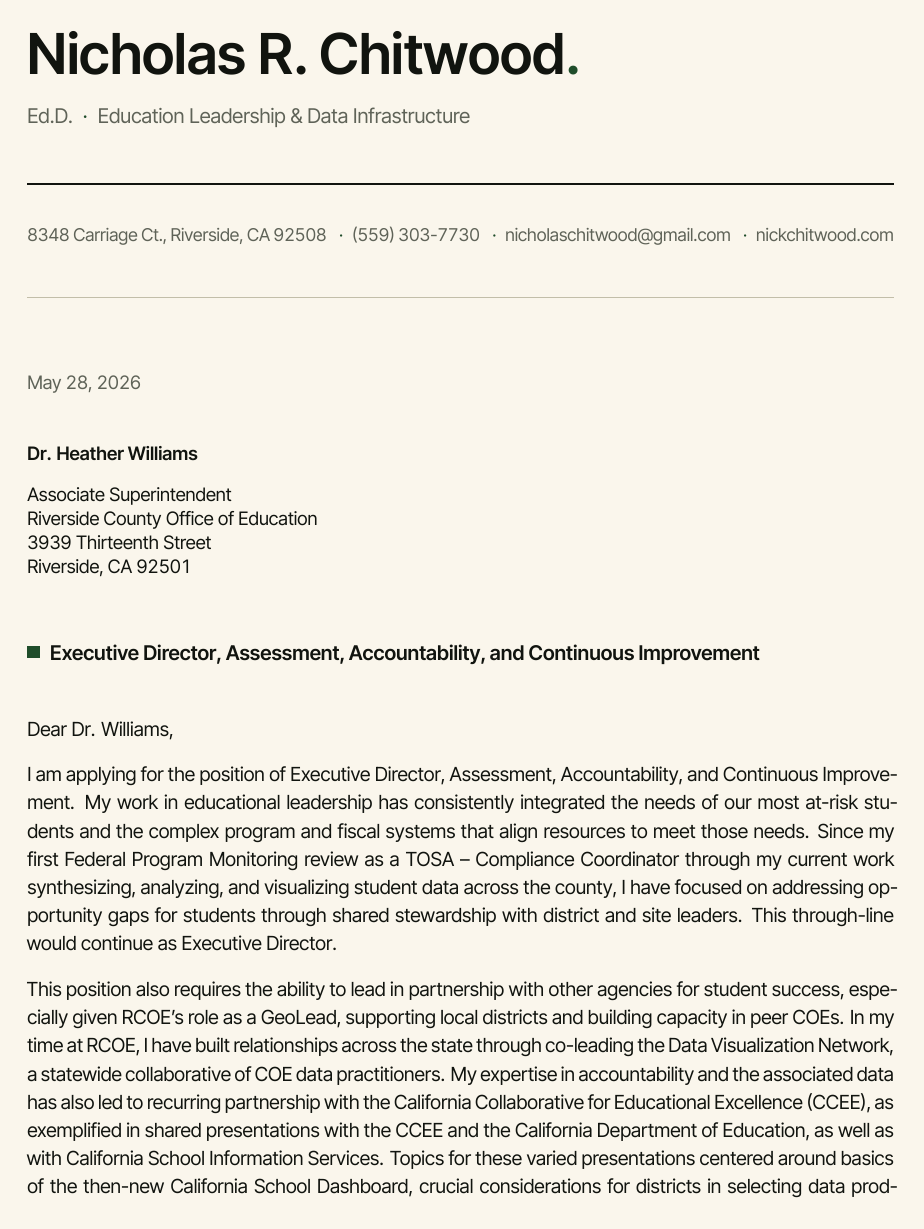
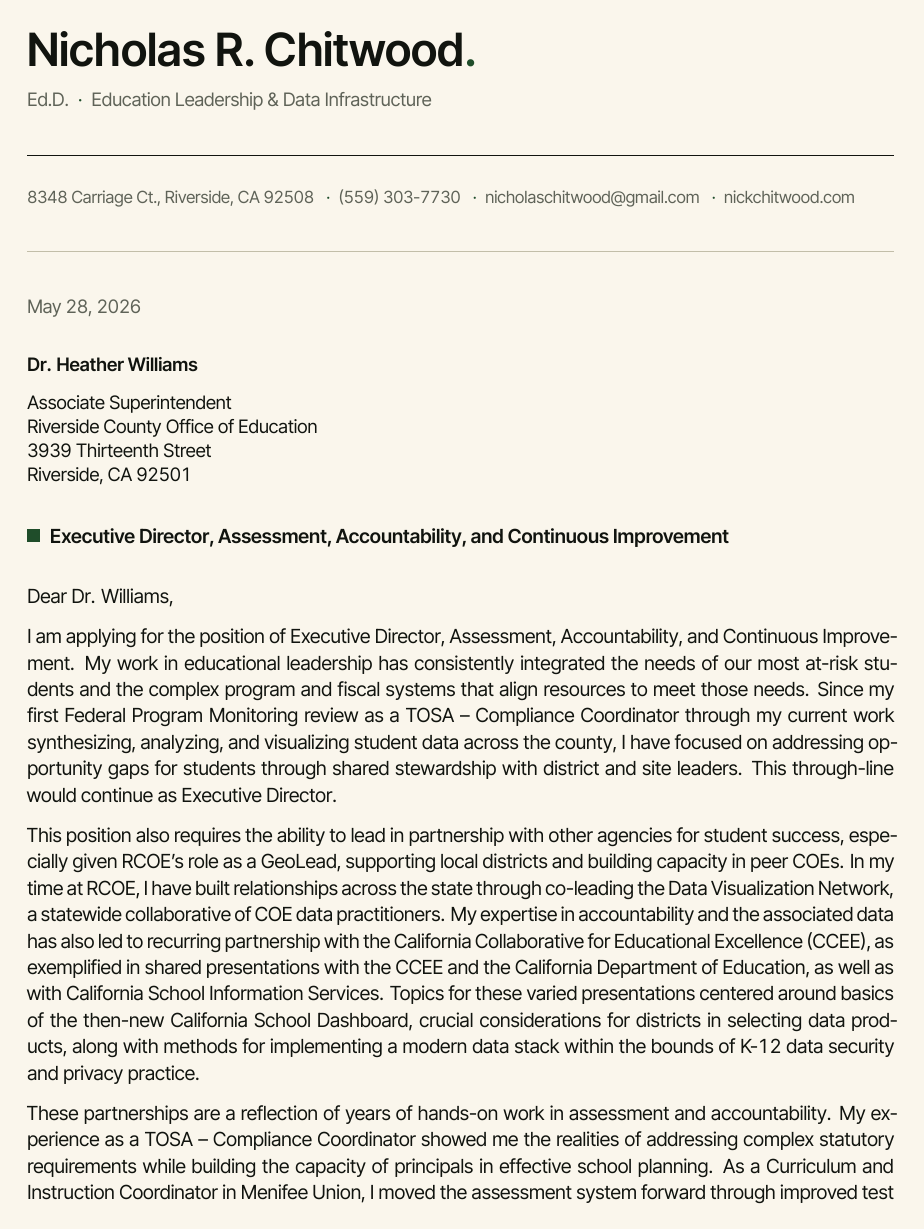
Before and after one commit to nickchitwood/cv, a LaTeX document (letter.tex): page 1 of 2. The pictures show the PDF file Chitwood-Letter.pdf that the author committed with the source.

Commit message:
Letter: tighten header so body starts higher on page 1
Header was eating ~60% of page 1 before body content started. Tightening
across the board:

- Masthead name 32pt -> 26pt (saves ~8mm vertical extent)
- Subtitle 11.5pt -> 10.5pt, gap to name 1.5mm -> 0.5mm
- Strong rule gap 4mm -> 2.5mm, contact text gap 3mm -> 2mm,
  soft hairline gap 3mm -> 2mm
- Date gap 10mm -> 5mm (the biggest single waste)
- Recipient gap 6mm -> 4mm
- Subject gap 9mm -> 5mm
- Salutation gap 6mm -> 4mm
- Body line height 16pt -> 15pt, parskip 0.9em -> 0.7em
- Contact rail font 10pt -> 9.5pt to match the tighter header

Body content now starts at ~40% of page 1 (was ~70%).

Co-Authored-By: Claude Opus 4.7 (1M context) <noreply@anthropic.com>

```diff
--- a/letter.tex
+++ b/letter.tex
@@ -72,24 +72,24 @@
 \pagestyle{empty}
 
 \setlength{\parindent}{0pt}
-\setlength{\parskip}{0.9em}
+\setlength{\parskip}{0.7em}
 
 %===============================================================================
 \begin{document}
 %===============================================================================
 
-%-------- Masthead --------
-\noindent{\fontsize{32}{36}\InterTightSemiBold\color{atelierText}%
+%-------- Masthead (tighter — 26pt name, immediate subtitle) --------
+\noindent{\fontsize{26}{30}\InterTightSemiBold\color{atelierText}%
   Nicholas R. Chitwood\textcolor{accent}{.}}\par
-\vspace{1.5mm}
-\noindent{\fontsize{11.5}{14}\InterTightRegular\color{muted}%
+\vspace{0.5mm}
+\noindent{\fontsize{10.5}{13}\InterTightRegular\color{muted}%
   Ed.D.\enskip\textcolor{accent}{\textperiodcentered}\enskip Education Leadership \& Data Infrastructure}\par
 
 %-------- Strong rule + contact rail + soft hairline --------
-\vspace{4mm}
+\vspace{2.5mm}
 \noindent{\color{rule}\rule{\linewidth}{0.8pt}}\par
-\vspace{3mm}
-\noindent{\fontsize{10}{13}\InterTightRegular\color{muted}%
+\vspace{2mm}
+\noindent{\fontsize{9.5}{12}\InterTightRegular\color{muted}%
   8348 Carriage Ct., Riverside, CA 92508
   \enskip\textcolor{accent}{\textperiodcentered}\enskip
   (559) 303-7730
@@ -97,30 +97,30 @@
   \href{mailto:nicholaschitwood@gmail.com}{nicholaschitwood@gmail.com}
   \enskip\textcolor{accent}{\textperiodcentered}\enskip
   \href{https://www.nickchitwood.com}{nickchitwood.com}}\par
-\vspace{3mm}
+\vspace{2mm}
 \noindent{\color{rulesoft}\rule{\linewidth}{0.4pt}}\par
 
 %-------- Date --------
-\vspace{10mm}
+\vspace{5mm}
 \noindent{\fontsize{10.5}{14}\InterTightRegular\color{muted}May 28, 2026}\par
 
 %-------- Recipient block --------
-\vspace{6mm}
-\noindent{\fontsize{10.5}{14.5}\InterTightSemiBold\color{atelierText}Dr. Heather Williams}\par
-\noindent{\fontsize{10.5}{14.5}\InterTightRegular\color{atelierText}%
+\vspace{4mm}
+\noindent{\fontsize{10.5}{14}\InterTightSemiBold\color{atelierText}Dr. Heather Williams}\par
+\noindent{\fontsize{10.5}{14}\InterTightRegular\color{atelierText}%
   Associate Superintendent\\
   Riverside County Office of Education\\
   3939 Thirteenth Street\\
   Riverside, CA 92501}\par
 
 %-------- Subject (marker square + bold, no "Re:" prefix) --------
-\vspace{9mm}
-\noindent\atmarker\hspace{6pt}{\fontsize{11.5}{15}\InterTightSemiBold\color{atelierText}%
+\vspace{5mm}
+\noindent\atmarker\hspace{6pt}{\fontsize{11}{14}\InterTightSemiBold\color{atelierText}%
   Executive Director, Assessment, Accountability, and Continuous Improvement}\par
 
 %-------- Salutation + body --------
-\vspace{6mm}
-\noindent{\fontsize{11}{16}\InterTightRegular\color{atelierText}%
+\vspace{4mm}
+\noindent{\fontsize{11}{15}\InterTightRegular\color{atelierText}%
 Dear Dr. Williams,
 
 I am applying for the position of Executive Director, Assessment, Accountability, and Continuous Improvement. My work in educational leadership has consistently integrated the needs of our most at-risk students and the complex program and fiscal systems that align resources to meet those needs. Since my first Federal Program Monitoring review as a TOSA -- Compliance Coordinator through my current work synthesizing, analyzing, and visualizing student data across the county, I have focused on addressing opportunity gaps for students through shared stewardship with district and site leaders. This through-line would continue as Executive Director.
```
Also changed, not shown: Chitwood-Letter.pdf.
